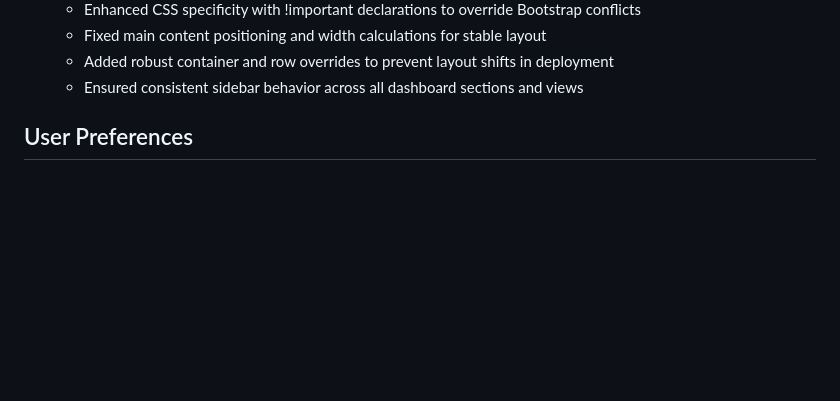
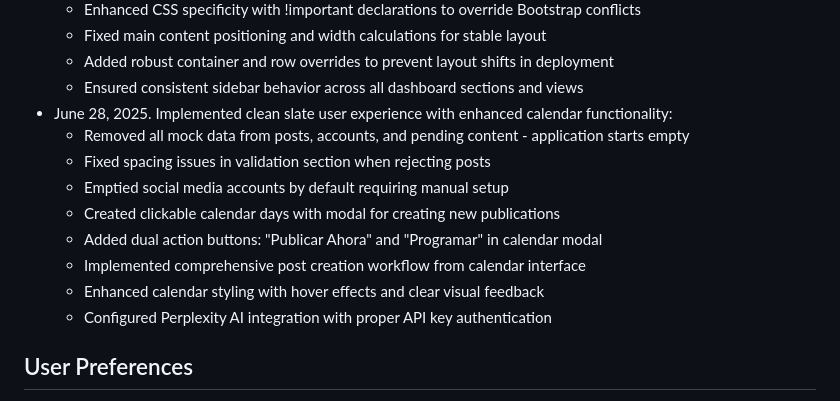
Before and after one commit to Handepora/NovaSocial, a Markdown page: replit.md, the part around the change. Rendered like a GitHub page; blank space fills up the shorter version.

Commit message:
Introduce new calendar interface for planning and publishing content
Implement calendar-based content creation, Perplexity AI integration, and clear user accounts.

Replit-Commit-Author: Agent
Replit-Commit-Session-Id: ed7e2e6b-92a9-47f1-95d8-414584846d23
Replit-Commit-Screenshot-Url: https://storage.googleapis.com/screenshot-production-us-central1/cc90ac2b-74d9-435d-9ab6-d7bc0e0d6b7f/e6bccaf6-438f-434a-bbc4-0b3f7afb81b3.jpg

```diff
--- a/replit.md
+++ b/replit.md
@@ -203,6 +203,15 @@ The application is configured for deployment on Replit with the following setup:
   - Fixed main content positioning and width calculations for stable layout
   - Added robust container and row overrides to prevent layout shifts in deployment
   - Ensured consistent sidebar behavior across all dashboard sections and views
+- June 28, 2025. Implemented clean slate user experience with enhanced calendar functionality:
+  - Removed all mock data from posts, accounts, and pending content - application starts empty
+  - Fixed spacing issues in validation section when rejecting posts
+  - Emptied social media accounts by default requiring manual setup
+  - Created clickable calendar days with modal for creating new publications
+  - Added dual action buttons: "Publicar Ahora" and "Programar" in calendar modal
+  - Implemented comprehensive post creation workflow from calendar interface
+  - Enhanced calendar styling with hover effects and clear visual feedback
+  - Configured Perplexity AI integration with proper API key authentication
 
 ## User Preferences
 
```
